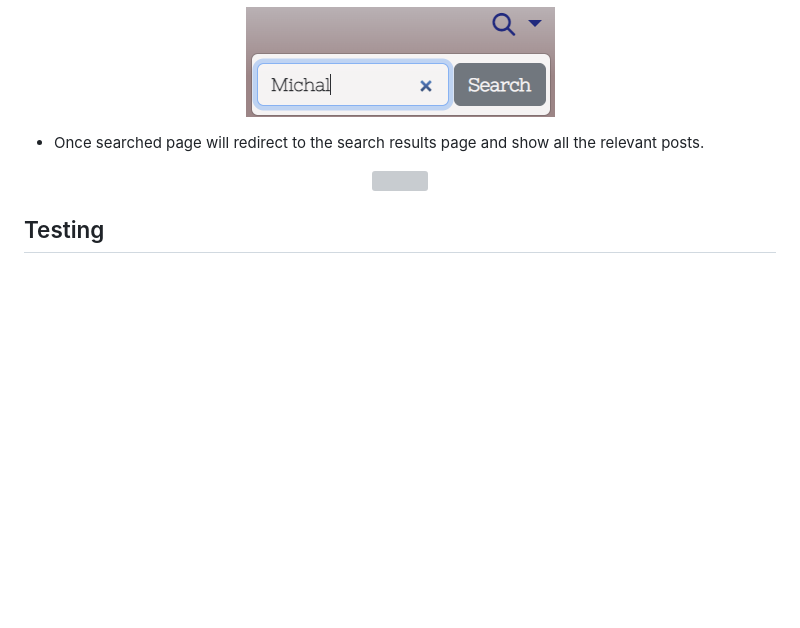
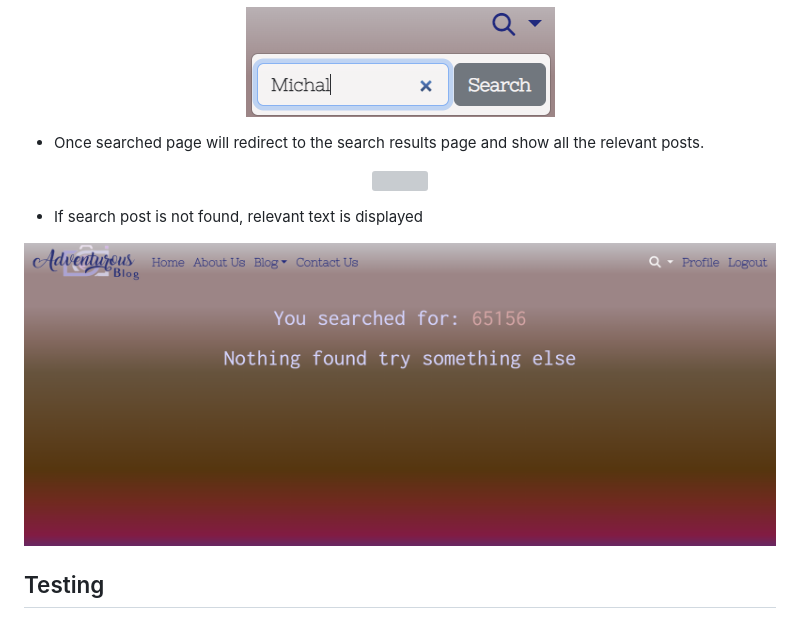
Before and after one commit to MichalPokojny/CI_project_4_travel_blog, a Markdown page: README.md, the part around the change. Drawn GitHub-style; pictures changed too: assets/features/search_not_found.png (added); blank space fills up the shorter version; grey boxes are pictures that could not be loaded.

Commit message:
update readme, fix styiling in categories.html

```diff
--- a/README.md
+++ b/README.md
@@ -272,6 +272,12 @@ User posts list
 <img src="./assets/features/searched_success.png">
 </p>
 
+* If search post is not found, relevant text is displayed
+
+<p align="center">
+<img src="./assets/features/search_not_found.png">
+</p>
+
 ## Testing
 
 ## Technologies Used
```
Also changed, not shown: 1 other file.
